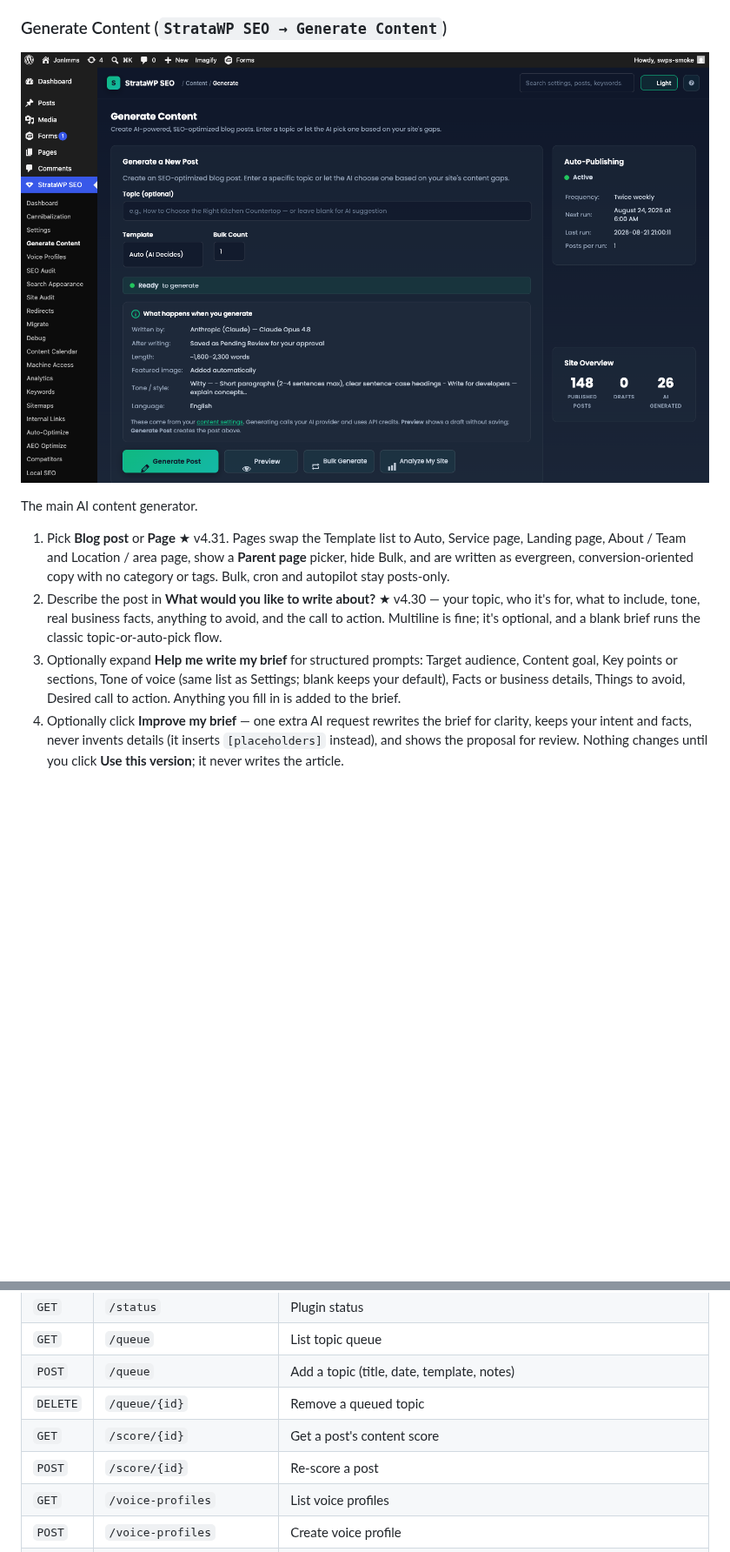
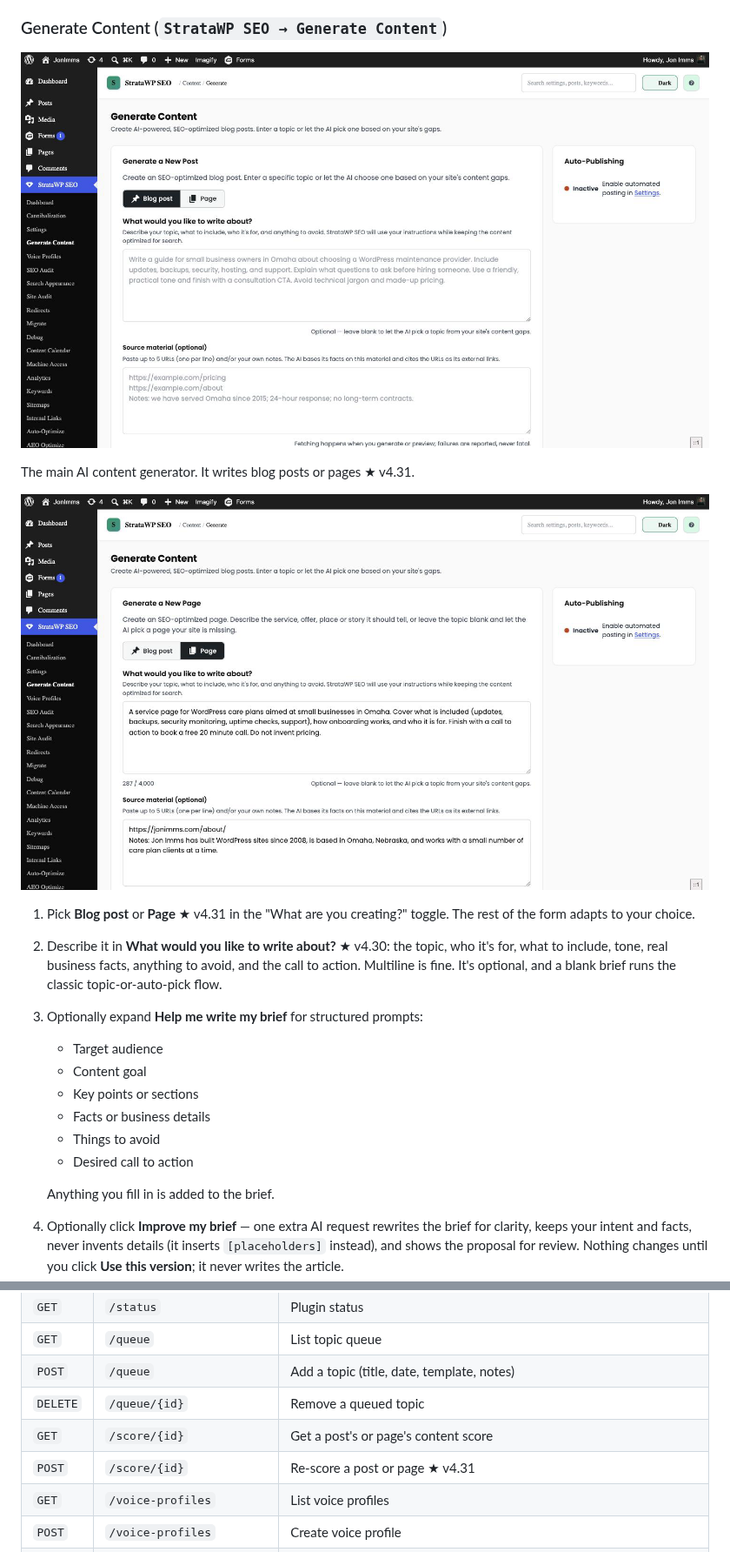
Before and after one commit to JonImmsWordpressDev/stratawp-seo, a Markdown page: README.md, 2 parts joined by grey strips. Shown at 87% size. Drawn GitHub-style; pictures changed too: screenshots/swps-generate-page.png (added), screenshots/swps-generate.png; blank space fills up the shorter version.

Commit message:
README: document pages, per-run images, source material and tone; refresh Generate Content screenshots

```diff
--- a/README.md
+++ b/README.md
@@ -296,9 +297,19 @@ The control panel — split into 7 tabs:
 
 ![Generate Content](screenshots/swps-generate.png)
 
-The main AI content generator.
-
-1. Pick **Blog post** or **Page** ★ v4.31. Pages swap the Template list to Auto, Service page, Landing page, About / Team and Location / area page, show a **Parent page** picker, hide Bulk, and are written as evergreen, conversion-oriented copy with no category or tags. Bulk, cron and autopilot stay posts-only.
-2. Describe the post in **What would you like to write about?** ★ v4.30 — your topic, who it's for, what to include, tone, real business facts, anything to avoid, and the call to action. Multiline is fine; it's optional, and a blank brief runs the classic topic-or-auto-pick flow.
-3. Optionally expand **Help me write my brief** for structured prompts: Target audience, Content goal, Key points or sections, Tone of voice (same list as Settings; blank keeps your default), Facts or business details, Things to avoid, Desired call to action. Anything you fill in is added to the brief.
+The main AI content generator. It writes blog posts or pages ★ v4.31.
+
+![Generate a page](screenshots/swps-generate-page.png)
+
+1. Pick **Blog post** or **Page** ★ v4.31 in the "What are you creating?" toggle. The rest of the form adapts to your choice.
+2. Describe it in **What would you like to write about?** ★ v4.30: the topic, who it's for, what to include, tone, real business facts, anything to avoid, and the call to action. Multiline is fine. It's optional, and a blank brief runs the classic topic-or-auto-pick flow.
+3. Optionally expand **Help me write my brief** for structured prompts:
+   - Target audience
+   - Content goal
+   - Key points or sections
+   - Facts or business details
+   - Things to avoid
+   - Desired call to action
+
+   Anything you fill in is added to the brief.
 4. Optionally click **Improve my brief** — one extra AI request rewrites the brief for clarity, keeps your intent and facts, never invents details (it inserts `[placeholders]` instead), and shows the proposal for review. Nothing changes until you click **Use this version**; it never writes the article.
@@ -954,8 +1006,8 @@ All endpoints under `/wp-json/swps/v1/`:
 | `GET` | `/queue` | List topic queue |
 | `POST` | `/queue` | Add a topic (title, date, template, notes) |
 | `DELETE` | `/queue/{id}` | Remove a queued topic |
-| `GET` | `/score/{id}` | Get a post's content score |
-| `POST` | `/score/{id}` | Re-score a post |
+| `GET` | `/score/{id}` | Get a post's or page's content score |
+| `POST` | `/score/{id}` | Re-score a post or page ★ v4.31 |
 | `GET` | `/voice-profiles` | List voice profiles |
 | `POST` | `/voice-profiles` | Create voice profile |
 | `PUT` | `/voice-profiles/{id}` | Update voice profile |
```
Also changed, not shown: other parts of README.md (+66 -22 lines), screenshots/swps-generate-page-options.png (added), screenshots/swps-generate-page-summary.png (added), screenshots/swps-generate-result.png (added).
